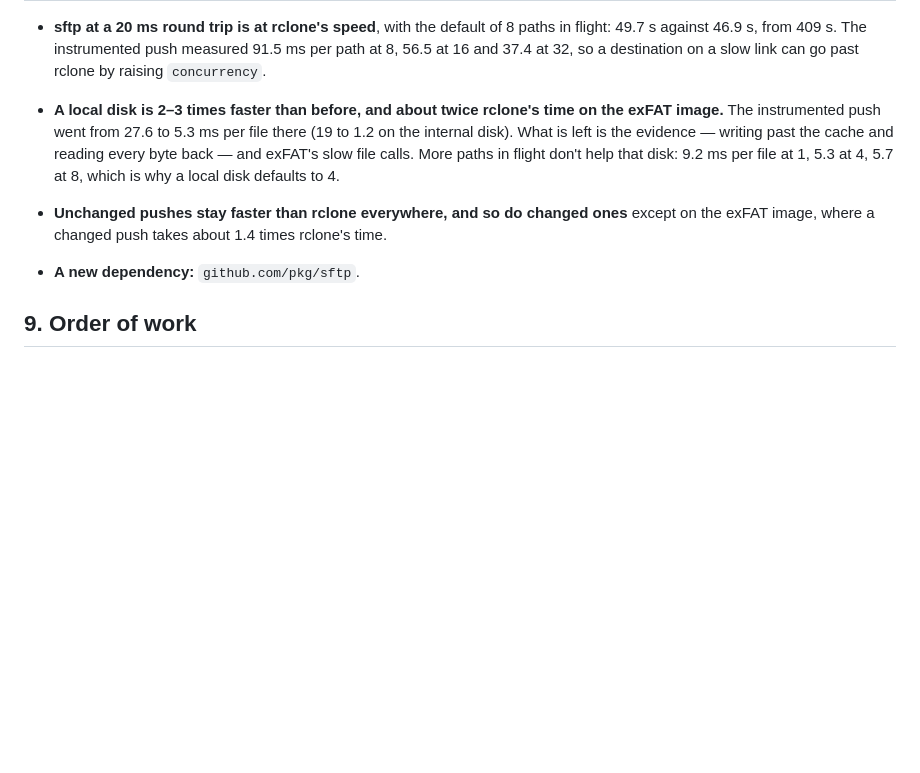
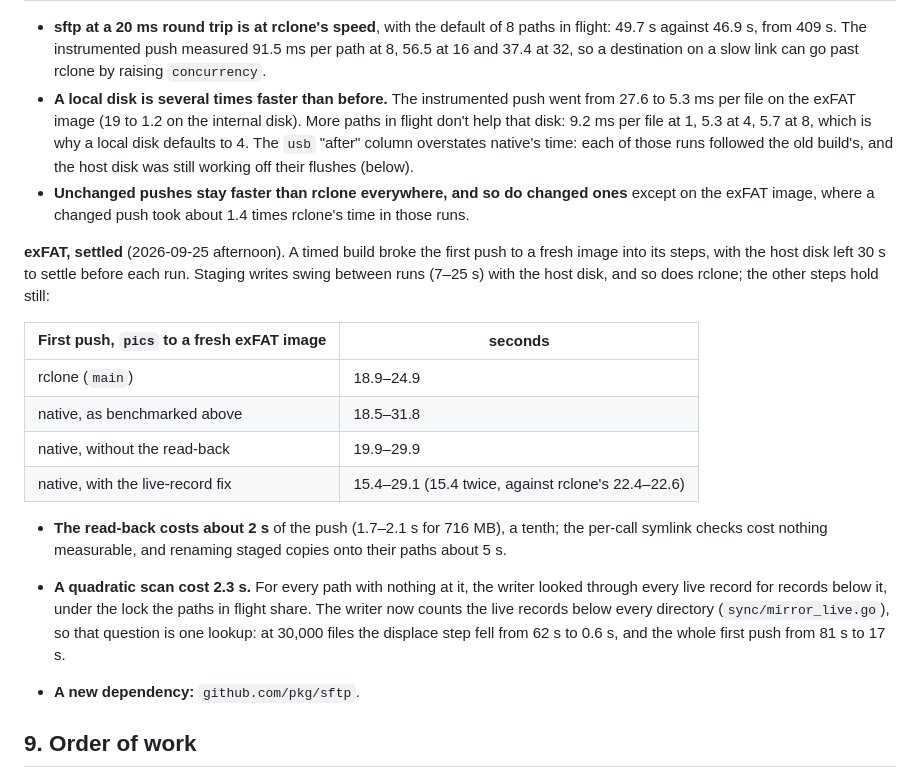
Before and after one commit to mbertschler/squirrel, a Markdown page: design/native-mirror.md, the part around the change. Rendered like a GitHub page; blank space fills up the shorter version.

Commit message:
design: correct the exFAT benchmark
The first rerun's exFAT column followed the old build's runs while the
host disk was still working off their flushes. Settled, and broken into
steps: the read-back costs about 2 s of the push, the symlink checks
nothing measurable, and a quadratic scan 2.3 s, now fixed. With the fix
a first push to the exFAT image takes 15-29 s against rclone's 19-25 s.

```diff
--- a/design/native-mirror.md
+++ b/design/native-mirror.md
@@ -992,15 +992,38 @@ seconds:
   paths in flight: 49.7 s against 46.9 s, from 409 s. The instrumented push
   measured 91.5 ms per path at 8, 56.5 at 16 and 37.4 at 32, so a
   destination on a slow link can go past rclone by raising `concurrency`.
-- **A local disk is 2–3 times faster than before, and about twice rclone's
-  time on the exFAT image.** The instrumented push went from 27.6 to 5.3 ms
-  per file there (19 to 1.2 on the internal disk). What is left is the
-  evidence — writing past the cache and reading every byte back — and exFAT's
-  slow file calls. More paths in flight don't help that disk: 9.2 ms per
+- **A local disk is several times faster than before.** The instrumented
+  push went from 27.6 to 5.3 ms per file on the exFAT image (19 to 1.2 on
+  the internal disk). More paths in flight don't help that disk: 9.2 ms per
   file at 1, 5.3 at 4, 5.7 at 8, which is why a local disk defaults to 4.
+  The `usb` "after" column overstates native's time: each of those runs
+  followed the old build's, and the host disk was still working off their
+  flushes (below).
 - **Unchanged pushes stay faster than rclone everywhere, and so do changed
-  ones** except on the exFAT image, where a changed push takes about 1.4
-  times rclone's time.
+  ones** except on the exFAT image, where a changed push took about 1.4
+  times rclone's time in those runs.
+
+**exFAT, settled** (2026-09-25 afternoon). A timed build broke the first
+push to a fresh image into its steps, with the host disk left 30 s to settle
+before each run. Staging writes swing between runs (7–25 s) with the host
+disk, and so does rclone; the other steps hold still:
+
+| First push, `pics` to a fresh exFAT image | seconds |
+|---|---|
+| rclone (`main`) | 18.9–24.9 |
+| native, as benchmarked above | 18.5–31.8 |
+| native, without the read-back | 19.9–29.9 |
+| native, with the live-record fix | 15.4–29.1 (15.4 twice, against rclone's 22.4–22.6) |
+
+- **The read-back costs about 2 s** of the push (1.7–2.1 s for 716 MB), a
+  tenth; the per-call symlink checks cost nothing measurable, and renaming
+  staged copies onto their paths about 5 s.
+- **A quadratic scan cost 2.3 s.** For every path with nothing at it, the
+  writer looked through every live record for records below it, under the
+  lock the paths in flight share. The writer now counts the live records
+  below every directory (`sync/mirror_live.go`), so that question is one
+  lookup: at 30,000 files the displace step fell from 62 s to 0.6 s, and the
+  whole first push from 81 s to 17 s.
 
 - **A new dependency:** `github.com/pkg/sftp`.
 
```
Also changed, not shown: design/friction-log.md (+3 -3 lines).
